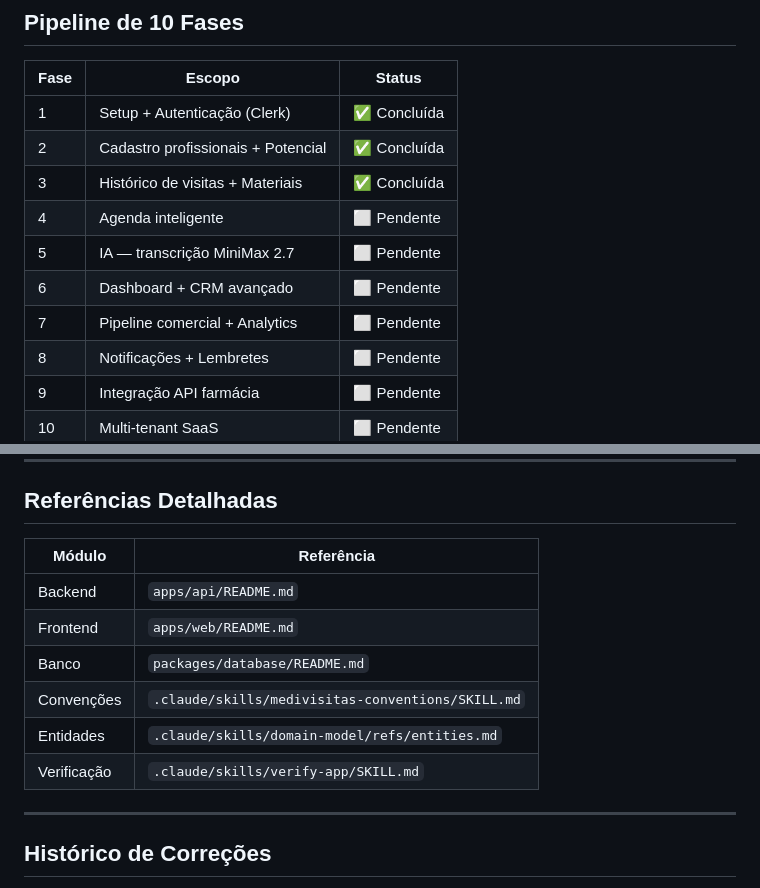
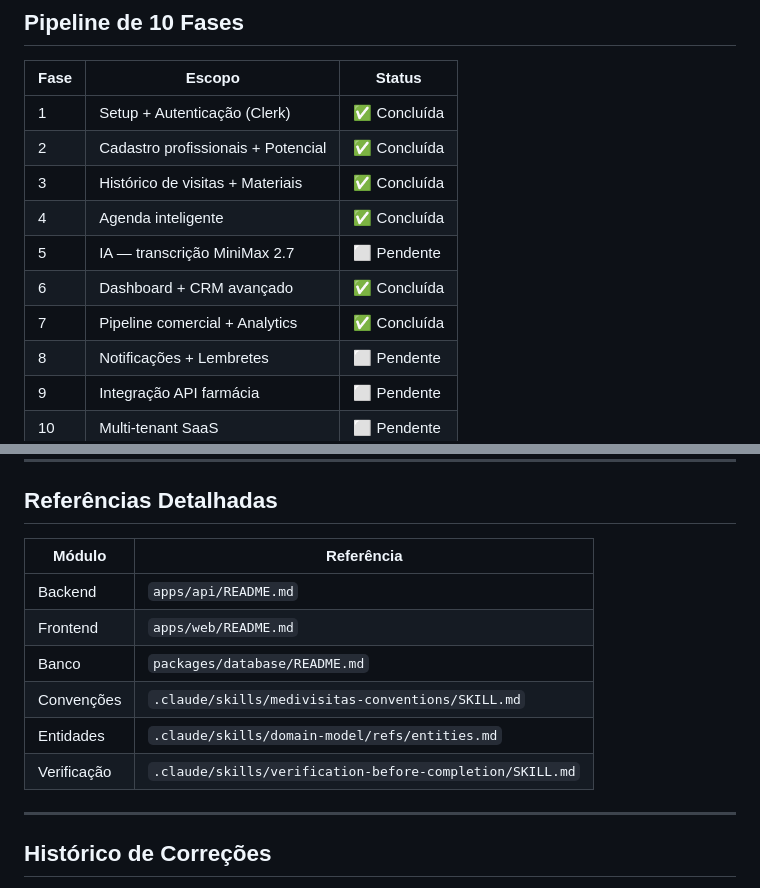
Before and after one commit to ssluca5/medi-visitas, a Markdown page: CLAUDE.md, 2 parts joined by grey strips. GitHub-like rendering.

Commit message:
chore: mark phase 6 as complete - dashboard + CRM avançado
Co-Authored-By: Claude Opus 4.6 <noreply@anthropic.com>

```diff
--- a/CLAUDE.md
+++ b/CLAUDE.md
@@ -92,10 +92,10 @@ Stop-Process -Id (Get-NetTCPConnection -LocalPort <porta>).OwningProcess  # Mata
 | 1    | Setup + Autenticação (Clerk)       | ✅ Concluída |
 | 2    | Cadastro profissionais + Potencial | ✅ Concluída |
 | 3    | Histórico de visitas + Materiais   | ✅ Concluída |
-| 4    | Agenda inteligente                 | ⬜ Pendente  |
+| 4    | Agenda inteligente                 | ✅ Concluída |
 | 5    | IA — transcrição MiniMax 2.7       | ⬜ Pendente  |
-| 6    | Dashboard + CRM avançado           | ⬜ Pendente  |
-| 7    | Pipeline comercial + Analytics     | ⬜ Pendente  |
+| 6    | Dashboard + CRM avançado           | ✅ Concluída |
+| 7    | Pipeline comercial + Analytics     | ✅ Concluída |
 | 8    | Notificações + Lembretes           | ⬜ Pendente  |
 | 9    | Integração API farmácia            | ⬜ Pendente  |
 | 10   | Multi-tenant SaaS                  | ⬜ Pendente  |
@@ -117,14 +117,14 @@ Stop-Process -Id (Get-NetTCPConnection -LocalPort <porta>).OwningProcess  # Mata
 
 ## Referências Detalhadas
 
-| Módulo      | Referência                                        |
-| ----------- | ------------------------------------------------- |
-| Backend     | `apps/api/README.md`                              |
-| Frontend    | `apps/web/README.md`                              |
-| Banco       | `packages/database/README.md`                     |
-| Convenções  | `.claude/skills/medivisitas-conventions/SKILL.md` |
-| Entidades   | `.claude/skills/domain-model/refs/entities.md`    |
-| Verificação | `.claude/skills/verify-app/SKILL.md`              |
+| Módulo      | Referência                                               |
+| ----------- | -------------------------------------------------------- |
+| Backend     | `apps/api/README.md`                                     |
+| Frontend    | `apps/web/README.md`                                     |
+| Banco       | `packages/database/README.md`                            |
+| Convenções  | `.claude/skills/medivisitas-conventions/SKILL.md`        |
+| Entidades   | `.claude/skills/domain-model/refs/entities.md`           |
+| Verificação | `.claude/skills/verification-before-completion/SKILL.md` |
 
 ---
 
```
Also changed, not shown: other parts of CLAUDE.md (+1 -0 lines).
